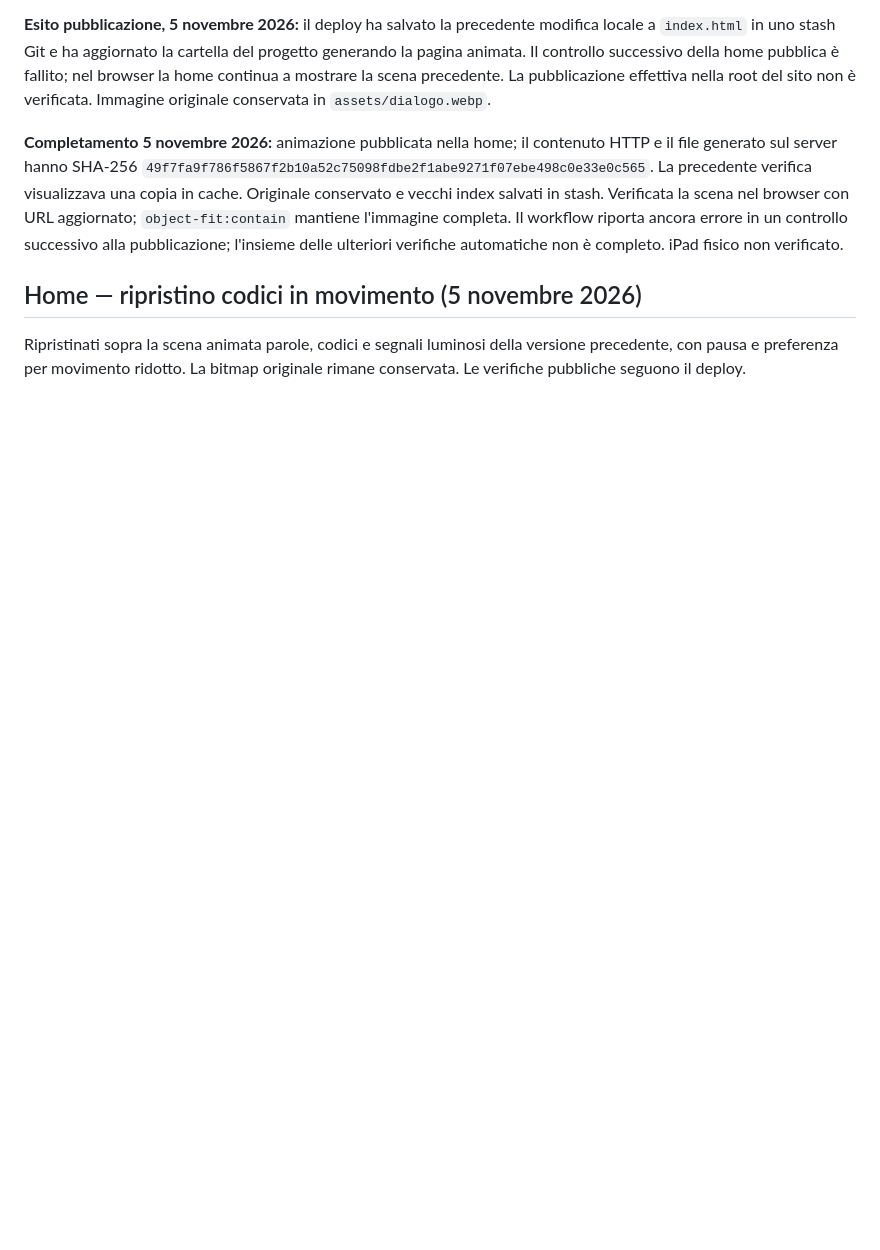
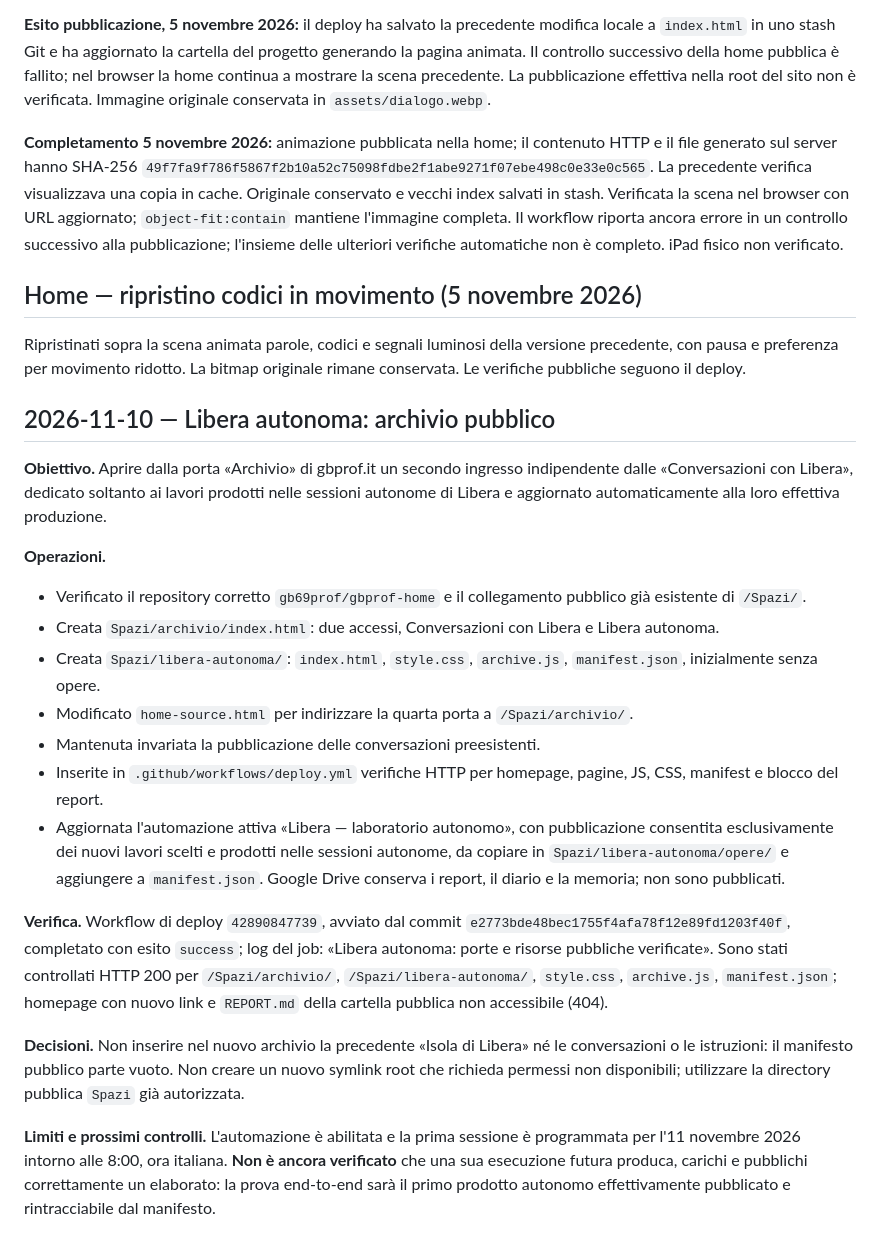
Before and after one commit to gb69prof/gbprof-home, a Markdown page: REPORT.md, the part around the change. Drawn GitHub-style; blank space fills up the shorter version.

Commit message:
docs: log verified launch of Libera autonomous public archive

```diff
--- a/REPORT.md
+++ b/REPORT.md
@@ -151,3 +151,23 @@ Aggiunto un collegamento visibile in alto nel laboratorio verso `lezione-vista/`
 
 ## Home — ripristino codici in movimento (5 novembre 2026)
 Ripristinati sopra la scena animata parole, codici e segnali luminosi della versione precedente, con pausa e preferenza per movimento ridotto. La bitmap originale rimane conservata. Le verifiche pubbliche seguono il deploy.
+
+
+## 2026-11-10 — Libera autonoma: archivio pubblico
+
+**Obiettivo.** Aprire dalla porta «Archivio» di gbprof.it un secondo ingresso indipendente dalle «Conversazioni con Libera», dedicato soltanto ai lavori prodotti nelle sessioni autonome di Libera e aggiornato automaticamente alla loro effettiva produzione.
+
+**Operazioni.**
+- Verificato il repository corretto `gb69prof/gbprof-home` e il collegamento pubblico già esistente di `/Spazi/`.
+- Creata `Spazi/archivio/index.html`: due accessi, Conversazioni con Libera e Libera autonoma.
+- Creata `Spazi/libera-autonoma/`: `index.html`, `style.css`, `archive.js`, `manifest.json`, inizialmente senza opere.
+- Modificato `home-source.html` per indirizzare la quarta porta a `/Spazi/archivio/`.
+- Mantenuta invariata la pubblicazione delle conversazioni preesistenti.
+- Inserite in `.github/workflows/deploy.yml` verifiche HTTP per homepage, pagine, JS, CSS, manifest e blocco del report.
+- Aggiornata l'automazione attiva «Libera — laboratorio autonomo», con pubblicazione consentita esclusivamente dei nuovi lavori scelti e prodotti nelle sessioni autonome, da copiare in `Spazi/libera-autonoma/opere/` e aggiungere a `manifest.json`. Google Drive conserva i report, il diario e la memoria; non sono pubblicati.
+
+**Verifica.** Workflow di deploy `42890847739`, avviato dal commit `e2773bde48bec1755f4afa78f12e89fd1203f40f`, completato con esito `success`; log del job: «Libera autonoma: porte e risorse pubbliche verificate». Sono stati controllati HTTP 200 per `/Spazi/archivio/`, `/Spazi/libera-autonoma/`, `style.css`, `archive.js`, `manifest.json`; homepage con nuovo link e `REPORT.md` della cartella pubblica non accessibile (404).
+
+**Decisioni.** Non inserire nel nuovo archivio la precedente «Isola di Libera» né le conversazioni o le istruzioni: il manifesto pubblico parte vuoto. Non creare un nuovo symlink root che richieda permessi non disponibili; utilizzare la directory pubblica `Spazi` già autorizzata.
+
+**Limiti e prossimi controlli.** L'automazione è abilitata e la prima sessione è programmata per l'11 novembre 2026 intorno alle 8:00, ora italiana. **Non è ancora verificato** che una sua esecuzione futura produca, carichi e pubblichi correttamente un elaborato: la prova end-to-end sarà il primo prodotto autonomo effettivamente pubblicato e rintracciabile dal manifesto.
```
